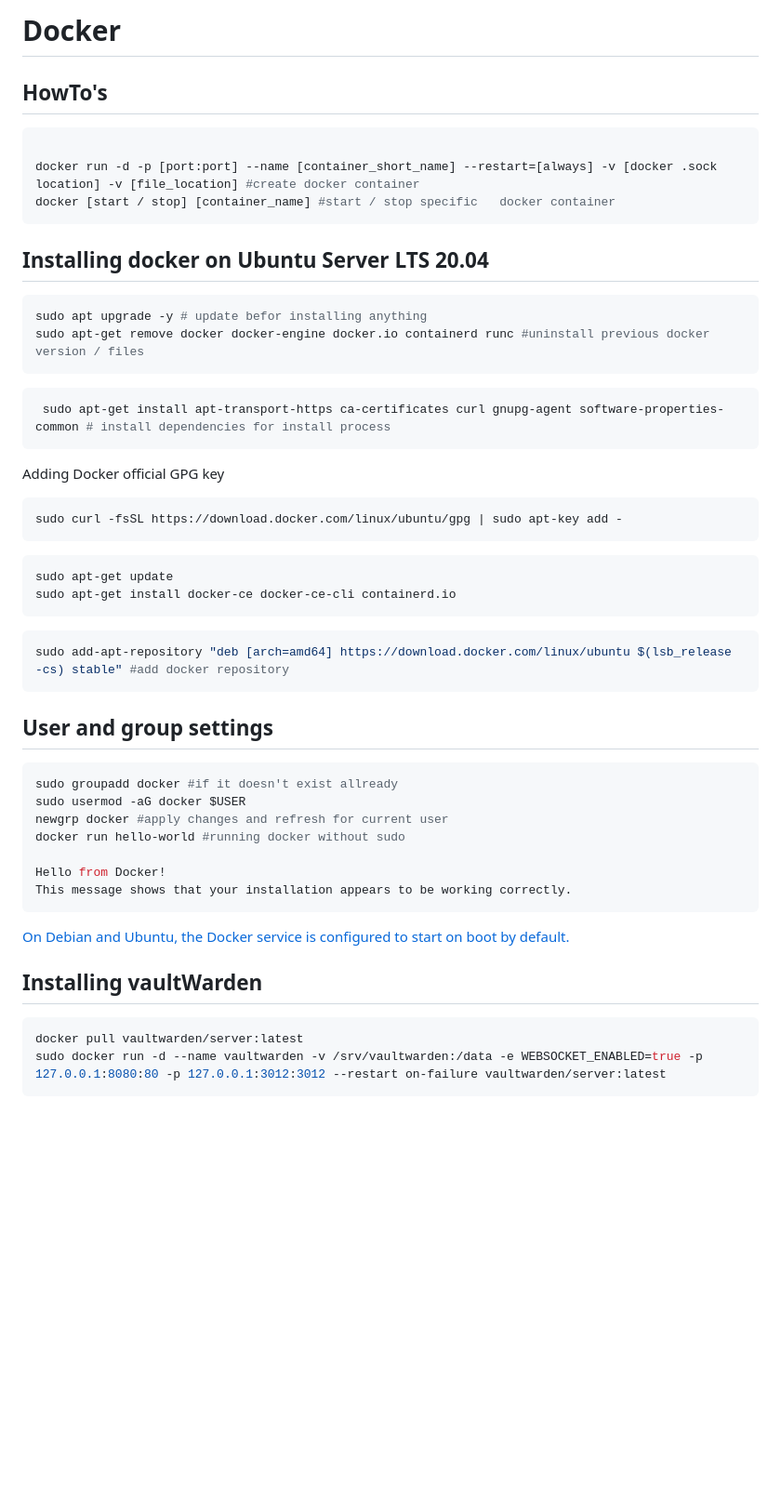
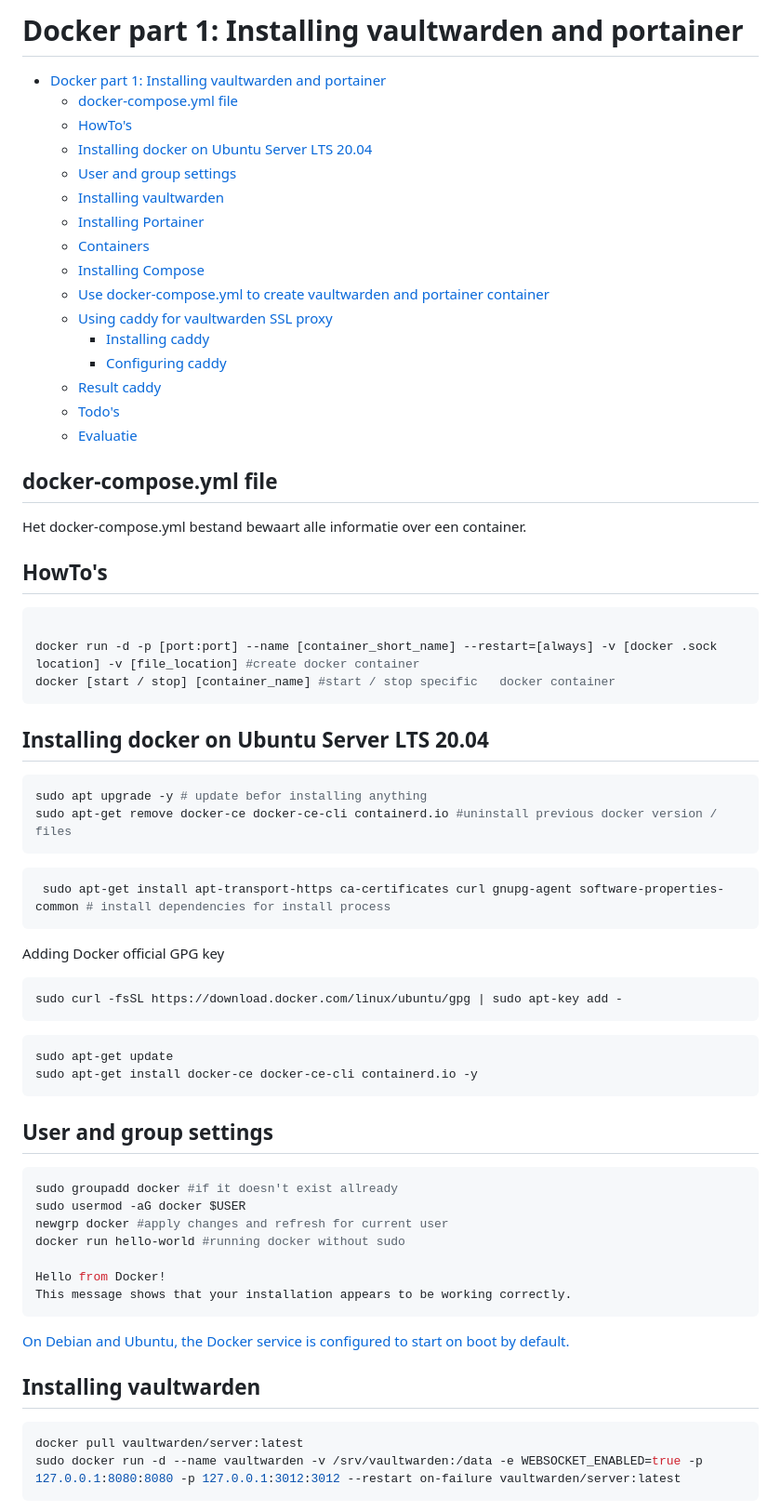
Before and after one commit to JorisVanDuyseHogent/SystemEngineeringLab, a Markdown page: DockerPart1/README.md, the part around the change printed below. Shown: that part at 93% size. Drawn GitHub-style; blank space fills up the shorter version.

````diff
--- a/DockerPart1/README.md
+++ b/DockerPart1/README.md
@@ -1,4 +1,31 @@
-# Docker
+# Docker part 1: Installing vaultwarden and portainer
+
+<!-- @import "[TOC]" {cmd="toc" depthFrom=1 depthTo=6 orderedList=false} -->
+
+<!-- code_chunk_output -->
+
+- [Docker part 1: Installing vaultwarden and portainer](#docker-part-1-installing-vaultwarden-and-portainer)
+  - [docker-compose.yml file](#docker-composeyml-file)
+  - [HowTo's](#howtos)
+  - [Installing docker on Ubuntu Server LTS 20.04](#installing-docker-on-ubuntu-server-lts-2004)
+  - [User and group settings](#user-and-group-settings)
+  - [Installing vaultwarden](#installing-vaultwarden)
+  - [Installing Portainer](#installing-portainer)
+  - [Containers](#containers)
+  - [Installing Compose](#installing-compose)
+  - [Use docker-compose.yml to create vaultwarden and portainer container](#use-docker-composeyml-to-create-vaultwarden-and-portainer-container)
+  - [Using caddy for vaultwarden SSL proxy](#using-caddy-for-vaultwarden-ssl-proxy)
+    - [Installing caddy](#installing-caddy)
+    - [Configuring caddy](#configuring-caddy)
+  - [Result caddy](#result-caddy)
+  - [Todo's](#todos)
+  - [Evaluatie](#evaluatie)
+
+<!-- /code_chunk_output -->
+
+## docker-compose.yml file
+
+Het docker-compose.yml bestand bewaart alle informatie over een container.
 
 ## HowTo's
 
@@ -12,7 +39,7 @@ docker [start / stop] [container_name] #start / stop specific   docker container
 
 ```bash
 sudo apt upgrade -y # update befor installing anything
-sudo apt-get remove docker docker-engine docker.io containerd runc #uninstall previous docker version / files
+sudo apt-get remove docker-ce docker-ce-cli containerd.io #uninstall previous docker version / files
 ```
 
 ```bash
@@ -27,11 +54,7 @@ sudo curl -fsSL https://download.docker.com/linux/ubuntu/gpg | sudo apt-key add
 
 ```bash
 sudo apt-get update
-sudo apt-get install docker-ce docker-ce-cli containerd.io
-```
-
-```bash
-sudo add-apt-repository "deb [arch=amd64] https://download.docker.com/linux/ubuntu $(lsb_release -cs) stable" #add docker repository
+sudo apt-get install docker-ce docker-ce-cli containerd.io -y
 ```
 
 ## User and group settings
@@ -48,10 +71,10 @@ This message shows that your installation appears to be working correctly.
 
 [On Debian and Ubuntu, the Docker service is configured to start on boot by default.](https://docs.docker.com/engine/install/linux-postinstall/#configure-docker-to-start-on-boot)
 
-## Installing vaultWarden
+## Installing vaultwarden
 
 ```bash
 docker pull vaultwarden/server:latest
-sudo docker run -d --name vaultwarden -v /srv/vaultwarden:/data -e WEBSOCKET_ENABLED=true -p 127.0.0.1:8080:80 -p 127.0.0.1:3012:3012 --restart on-failure vaultwarden/server:latest
+sudo docker run -d --name vaultwarden -v /srv/vaultwarden:/data -e WEBSOCKET_ENABLED=true -p 127.0.0.1:8080:8080 -p 127.0.0.1:3012:3012 --restart on-failure vaultwarden/server:latest
 ```
 
````
Also changed, not shown: other parts of DockerPart1/README.md (+90 -46 lines), DokcerPart2/README.md (added, +130 -0 lines), DockerPart1/images/caddyFailed.PNG (added), DockerPart1/images/containers.png (added), DokcerPart2/images/nextCloud.PNG (added), DokcerPart2/images/workingNextcloud.PNG (added), 2 other files.
